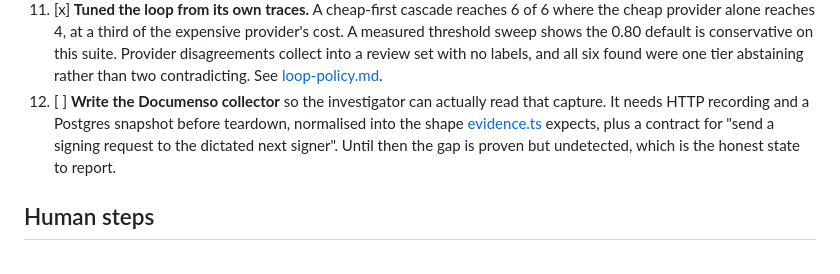
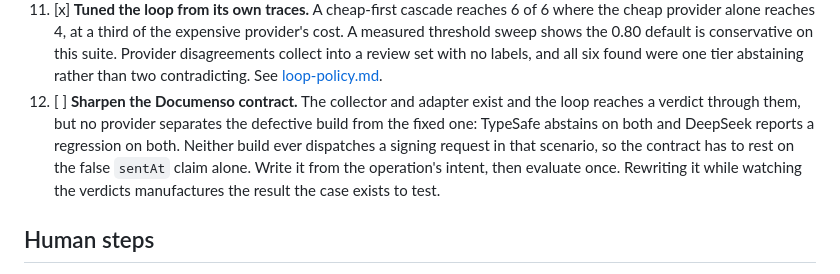
Before and after one commit to SashaSkind/beyondgreen, a Markdown page: NEXT_STEPS.md, the part around the change. GitHub-like rendering.

Commit message:
Correct the Documenso step to name the real blocker

```diff
--- a/NEXT_STEPS.md
+++ b/NEXT_STEPS.md
@@ -106,12 +106,14 @@ failing a test.
     conservative on this suite. Provider disagreements collect into a review set
     with no labels, and all six found were one tier abstaining rather than two
     contradicting. See [loop-policy.md](docs/experiments/loop-policy.md).
-12. [ ] **Write the Documenso collector** so the investigator can actually read
-    that capture. It needs HTTP recording and a Postgres snapshot before
-    teardown, normalised into the shape
-    [evidence.ts](src/investigation/evidence.ts) expects, plus a contract for
-    "send a signing request to the dictated next signer". Until then the gap is
-    proven but undetected, which is the honest state to report.
+12. [ ] **Sharpen the Documenso contract.** The collector and adapter exist and
+    the loop reaches a verdict through them, but no provider separates the
+    defective build from the fixed one: TypeSafe abstains on both and DeepSeek
+    reports a regression on both. Neither build ever dispatches a signing
+    request in that scenario, so the contract has to rest on the false `sentAt`
+    claim alone. Write it from the operation's intent, then evaluate once.
+    Rewriting it while watching the verdicts manufactures the result the case
+    exists to test.
 
 ## Human steps
 
```
